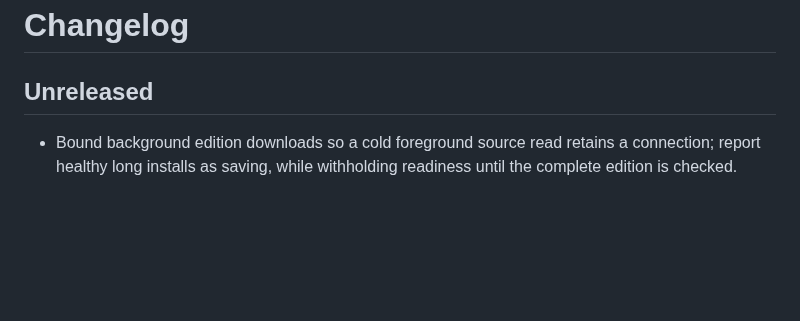
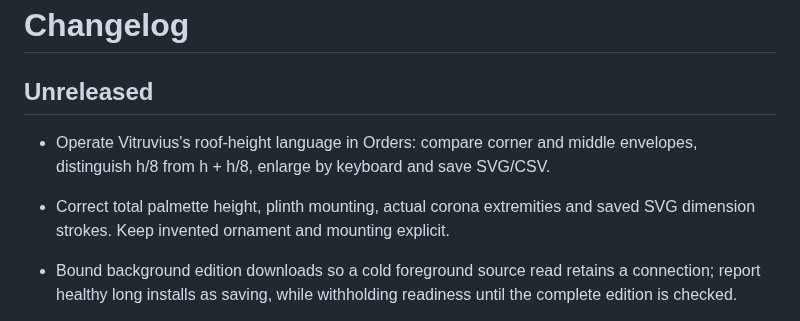
Before and after one commit to antonsoo/embater, a Markdown page: CHANGELOG.md, the part around the change. Rendered like a GitHub page; blank space fills up the shorter version.

```diff
--- a/CHANGELOG.md
+++ b/CHANGELOG.md
@@ -1,6 +1,12 @@
 # Changelog
 
 ## Unreleased
+
+- Operate Vitruvius's roof-height language in Orders: compare corner and middle
+  envelopes, distinguish h/8 from h + h/8, enlarge by keyboard and save SVG/CSV.
+- Correct total palmette height, plinth mounting, actual corona extremities and
+  saved SVG dimension strokes. Keep invented ornament and mounting explicit.
+
 
 - Bound background edition downloads so a cold foreground source read retains a
   connection; report healthy long installs as saving, while withholding readiness
```
Also changed, not shown: README.md (+19 -1 lines), docs/roof-reading.md (added, +158 -0 lines), docs/assets/roof-desktop.png (added), docs/assets/roof-mobile-dark.png (added), docs/assets/roof-mobile.png (added), docs/assets/roof-saved.png (added), 5 other files.
